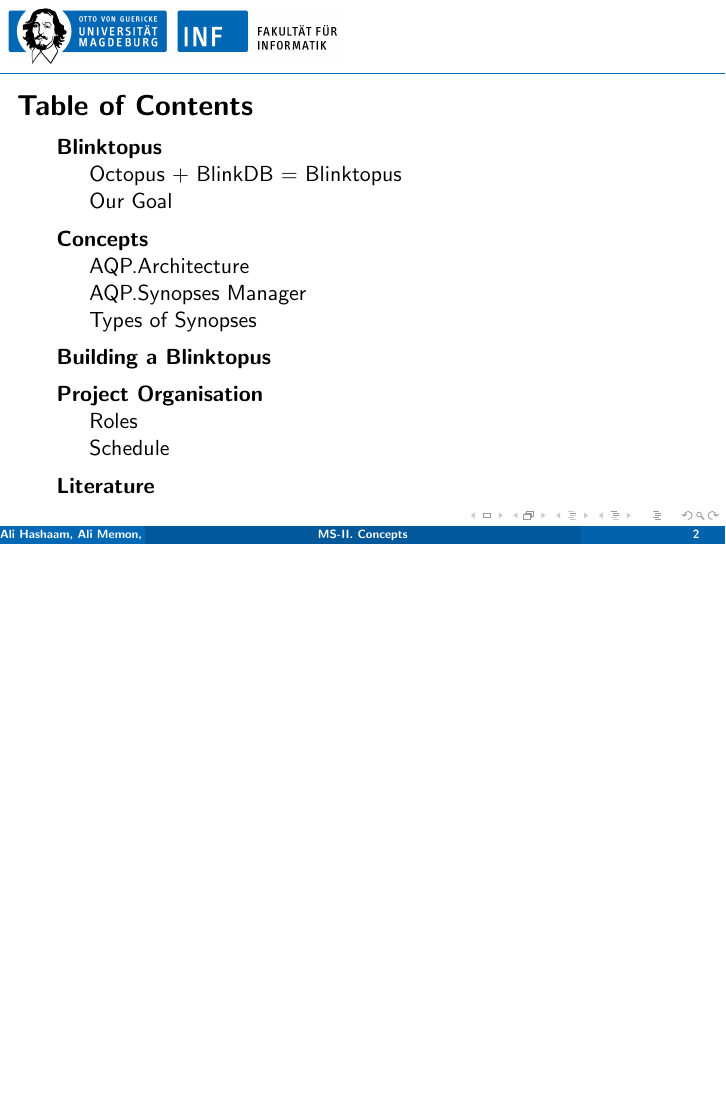
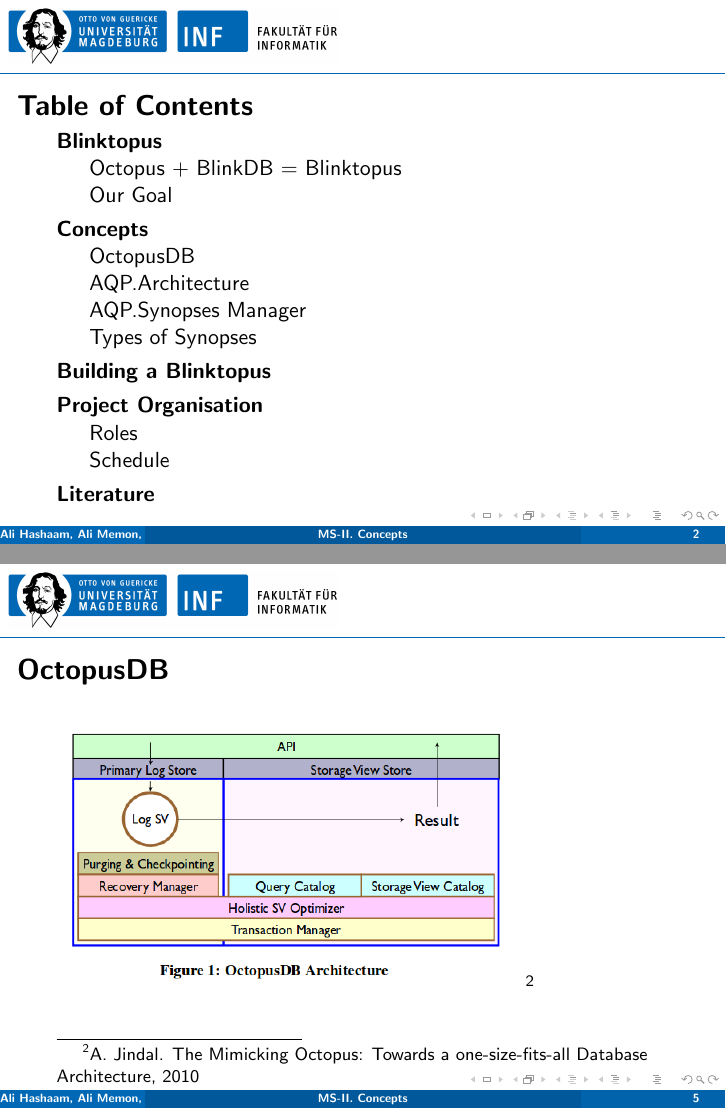
Before and after one commit to alihashaam/Blinking_Octopus, LaTeX slides (MS-Presentations/MS-II-Presentation/presentation.tex): page 2 of 27 before the commit and pages 2 and 5 of 28 after it, the two joined at a grey line, the shorter picture padded with empty space. Compiled offline with pdfLaTeX.

Commit message:
Add files via upload

```diff
--- a/MS-Presentations/MS-II-Presentation/presentation.tex
+++ b/MS-Presentations/MS-II-Presentation/presentation.tex
@@ -51,6 +51,12 @@ Add \textbf{Approximate Query Processing (AQP)} techniques\\
 \end{frame}
 
 \section{Concepts}
+\subsection{OctopusDB}
+\begin{frame}
+\frametitle{OctopusDB}
+\includegraphics[scale=0.4]{img/octopus_arch.png}
+\footnote{A. Jindal. The Mimicking Octopus: Towards a one-size-fits-all Database Architecture, 2010}
+\end{frame}
 
 \begin{frame}
 \frametitle{Octopus in Blinktopus}
```
Also changed, not shown: MS-Presentations/MS-II-Presentation/presentation.pdf, 6 other files.
